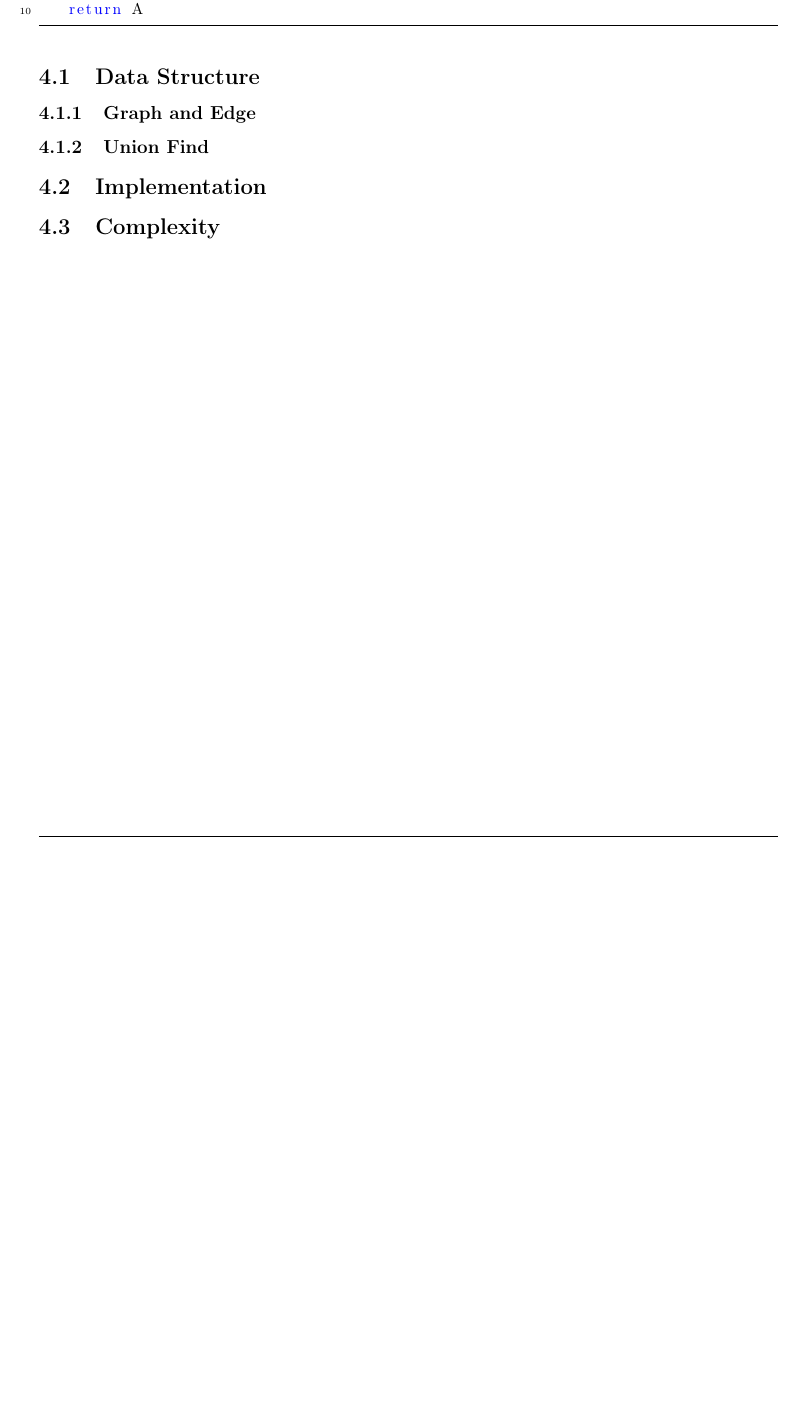
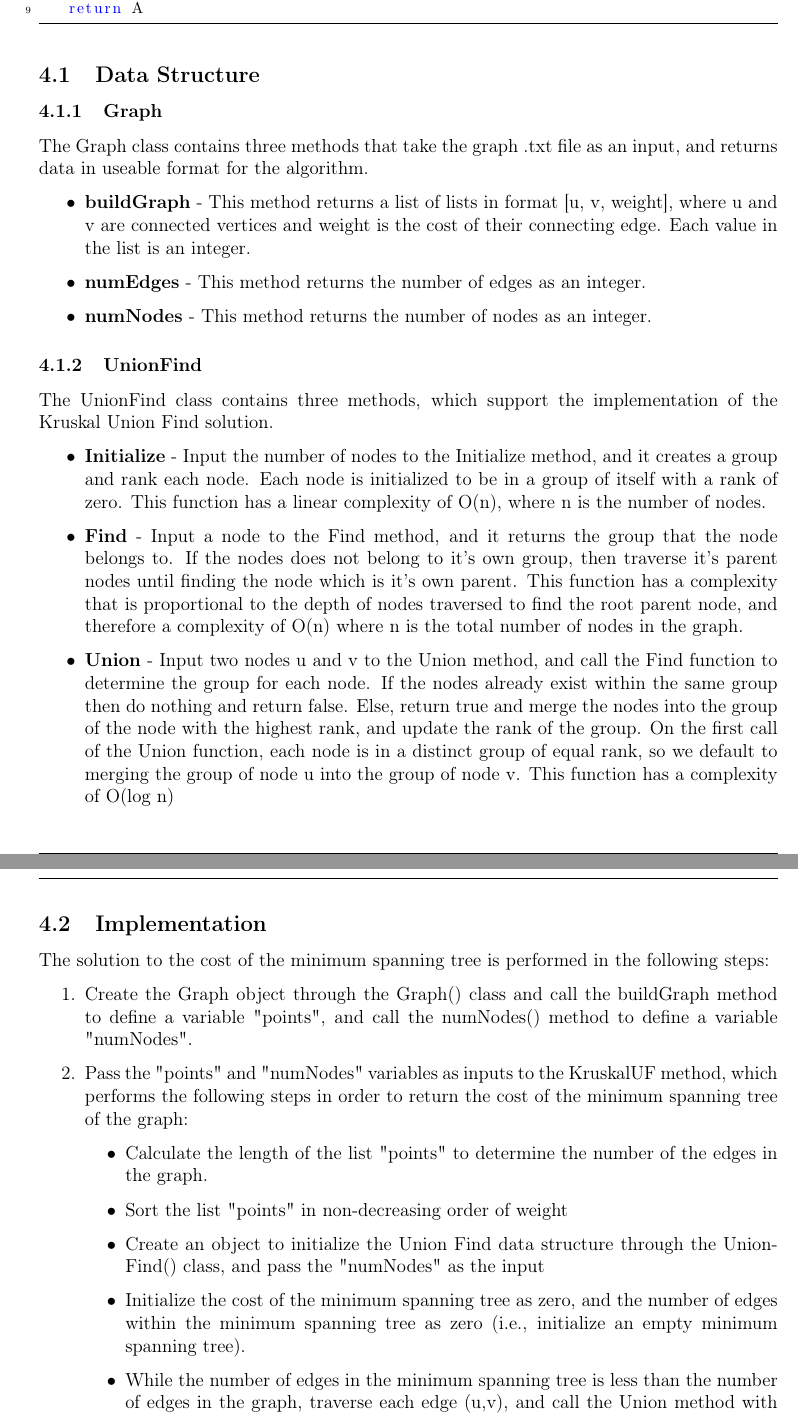
Before and after one commit to matteobudai/advancedalgortihms, a LaTeX document (relation/relation.tex, which reads relation/Res/Sections/kruskal_unionFind.tex): part of page 7 of 14 before the commit and two parts of pages 7 and 8 of 15 after it, the two joined at a grey line, cut so that both start at the same text, the shorter picture padded with empty space. Compiled offline with pdfLaTeX.

Commit message:
Updated conclusion and kruskal_unionFind

```diff
--- a/relation/Res/Sections/kruskal_unionFind.tex
+++ b/relation/Res/Sections/kruskal_unionFind.tex
@@ -13 +8,0 @@ KRUSKAL(G):
-			UNION(u, v)
@@ -14,13 +12,36 @@ KRUSKAL(G):
+		    UNION(u, v)
 	return A
 \end{lstlisting}
 
 
 \subsection{Data Structure}
 
-	\subsubsection{Graph and Edge}
+	\subsubsection{Graph}
+	The Graph class contains three methods that take the graph .txt file as an input, and returns data in useable format for the algorithm.
+	\begin{itemize}
+    \item \textbf{buildGraph} - This method returns a list of lists in format [u, v, weight], where u and v are connected vertices and weight is the cost of their connecting edge. Each value in the list is an integer.
+    \item \textbf{numEdges} - This method returns the number of edges as an integer.
+    \item \textbf{numNodes} - This method returns the number of nodes as an integer.
+    \end{itemize}
 
-
-	\subsubsection{Union Find}
+	\subsubsection{UnionFind}
+	The UnionFind class contains three methods, which support the implementation of the Kruskal Union Find solution.
+	\begin{itemize}
+    \item \textbf{Initialize} - Input the number of nodes to the Initialize method, and it creates a group and rank each node. Each node is initialized to be in a group of itself with a rank of zero. This function has a linear complexity of O(n), where n is the number of nodes.
+    \item \textbf{Find} - Input a node to the Find method, and it returns the group that the node belongs to. If the nodes does not belong to it's own group, then traverse it's parent nodes until finding the node which is it's own parent. This function has a complexity that is proportional to the depth of nodes traversed to find the root parent node, and therefore a complexity of O(n) where n is the total number of nodes in the graph.
+    \item \textbf{Union} - Input two nodes u and v to the Union method, and call the Find function to determine the group for each node. If the nodes already exist within the same group then do nothing and return false. Else, return true and merge the nodes into the group of the node with the highest rank, and update the rank of the group. On the first call of the Union function, each node is in a distinct group of equal rank, so we default to merging the group of node u into the group of node v. This function has a complexity of O(log n)
+    \end{itemize}
 
 
 	\subsection{Implementation}
+	The solution to the cost of the minimum spanning tree is performed in the following steps:
+	\begin{enumerate}
+    \item Create the Graph object through the Graph() class and call the buildGraph method to define a variable "points", and call the numNodes() method to define a variable "numNodes".
+    \item Pass the "points" and "numNodes" variables as inputs to the KruskalUF method, which performs the following steps in order to return the cost of the minimum spanning tree of the graph:
+    	\begin{itemize}
+    	\item Calculate the length of the list "points" to determine the number of the edges in the graph.
+    	\item Sort the list "points" in non-decreasing order of weight
+    	\item Create an object to initialize the Union Find data structure through the UnionFind() class, and pass the "numNodes" as the input
+    	\item Initialize the cost of the minimum spanning tree as zero, and the number of edges within the minimum spanning tree as zero (i.e., initialize an empty minimum spanning tree).
+    	\item While the number of edges in the minimum spanning tree is less than the number of edges in the graph, traverse each edge (u,v), and call the Union method with the nodes u and v as input. If the Union method returns true, then add their edge weight to the cost of the minimum weight spanning tree, and increase the number of edges in the minimum spanning tree. Else, if it returns false, move to the next edge.
+    	\end{itemize}
```
Also changed, not shown: relation/Res/Sections/Conclusion.tex (+4 -4 lines), relation/Res/Sections/kruskal_unionFind.tex (19 more changed lines).
